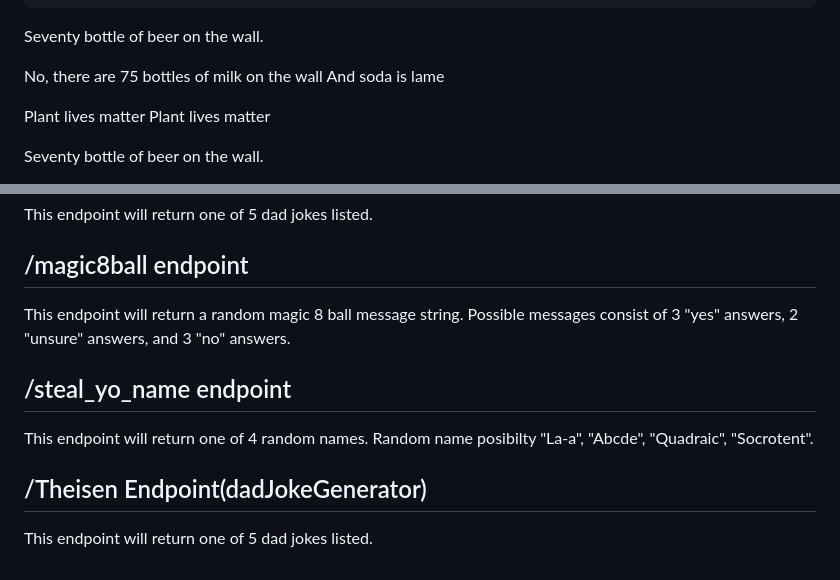
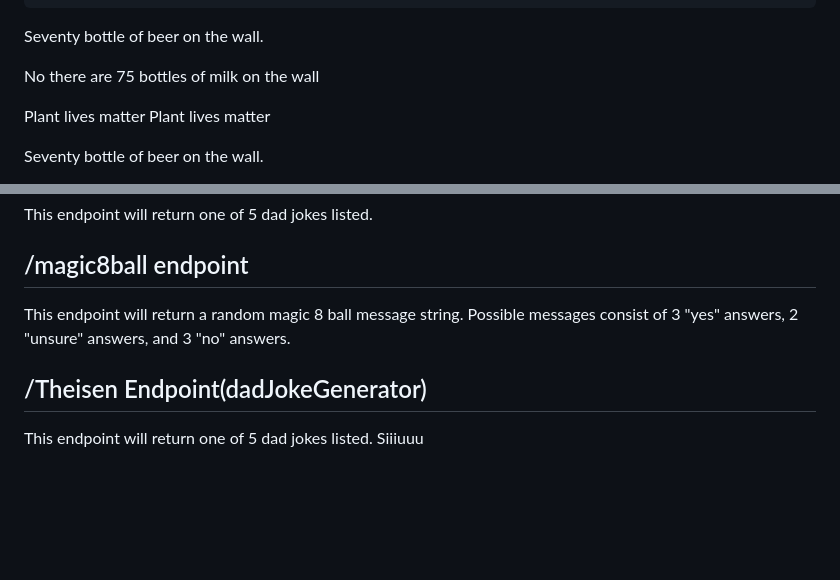
Before and after one commit to UTT-Connole/class-api-IT4200-2025-fall, a Markdown page: README.md, 2 parts joined by grey strips. Drawn GitHub-style; blank space fills up the shorter version.

Commit message:
Theisen is right
Theisen is right

```diff
--- a/README.md
+++ b/README.md
@@ -179,8 +181,8 @@ hi
 
 Seventy bottle of beer on the wall.
 
-No, there are 75 bottles of milk on the  wall
-And soda is lame
+No there are 75 bottles of milk on the  wall
+
 
 Plant lives matter
 Plant lives matter
@@ -257,8 +259,6 @@ This endpoint will return one of 5 dad jokes listed.
 ## /magic8ball endpoint
 This endpoint will return a random magic 8 ball message string. Possible messages consist of 3 "yes" answers, 2 "unsure" answers, and 3 "no" answers.
 
-## /steal_yo_name endpoint
-
-This endpoint will return one of 4 random names. Random name posibilty "La-a", "Abcde", "Quadraic", "Socrotent".
 ## /Theisen Endpoint(dadJokeGenerator)
 This endpoint will return one of 5 dad jokes listed.
+Siiiuuu
```
Also changed, not shown: other parts of README.md (+2 -0 lines).
